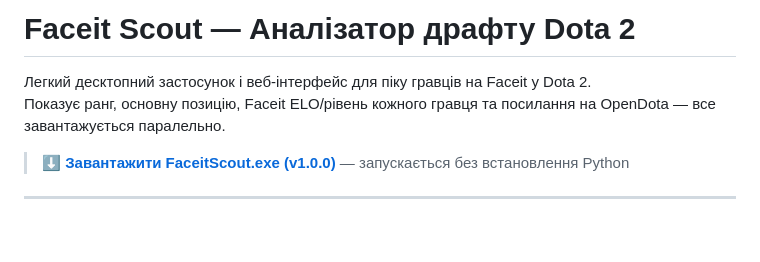
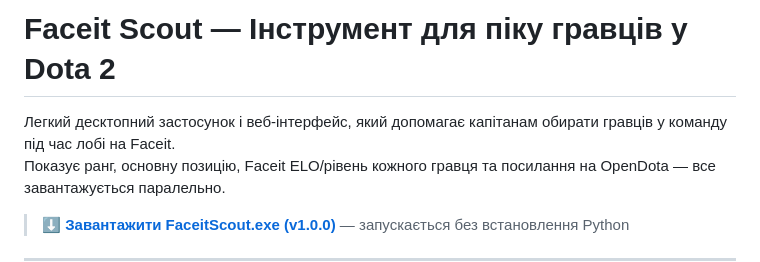
Before and after one commit to Chasil1/faceit-scout, a Markdown page: README.md, the part around the change. Drawn GitHub-style; blank space fills up the shorter version.

Commit message:
docs: fix description — player pick tool, not hero draft analyzer

```diff
--- a/README.md
+++ b/README.md
@@ -1,6 +1,6 @@
-# Faceit Scout — Аналізатор драфту Dota 2
+# Faceit Scout — Інструмент для піку гравців у Dota 2
 
-Легкий десктопний застосунок і веб-інтерфейс для піку гравців на Faceit у Dota 2.
+Легкий десктопний застосунок і веб-інтерфейс, який допомагає капітанам обирати гравців у команду під час лобі на Faceit.
 Показує ранг, основну позицію, Faceit ELO/рівень кожного гравця та посилання на OpenDota — все завантажується паралельно.
 
 > **[⬇ Завантажити FaceitScout.exe (v1.0.0)](https://github.com/Chasil1/faceit-scout/releases/download/v1.0.0/FaceitScout.exe)** — запускається без встановлення Python
```
